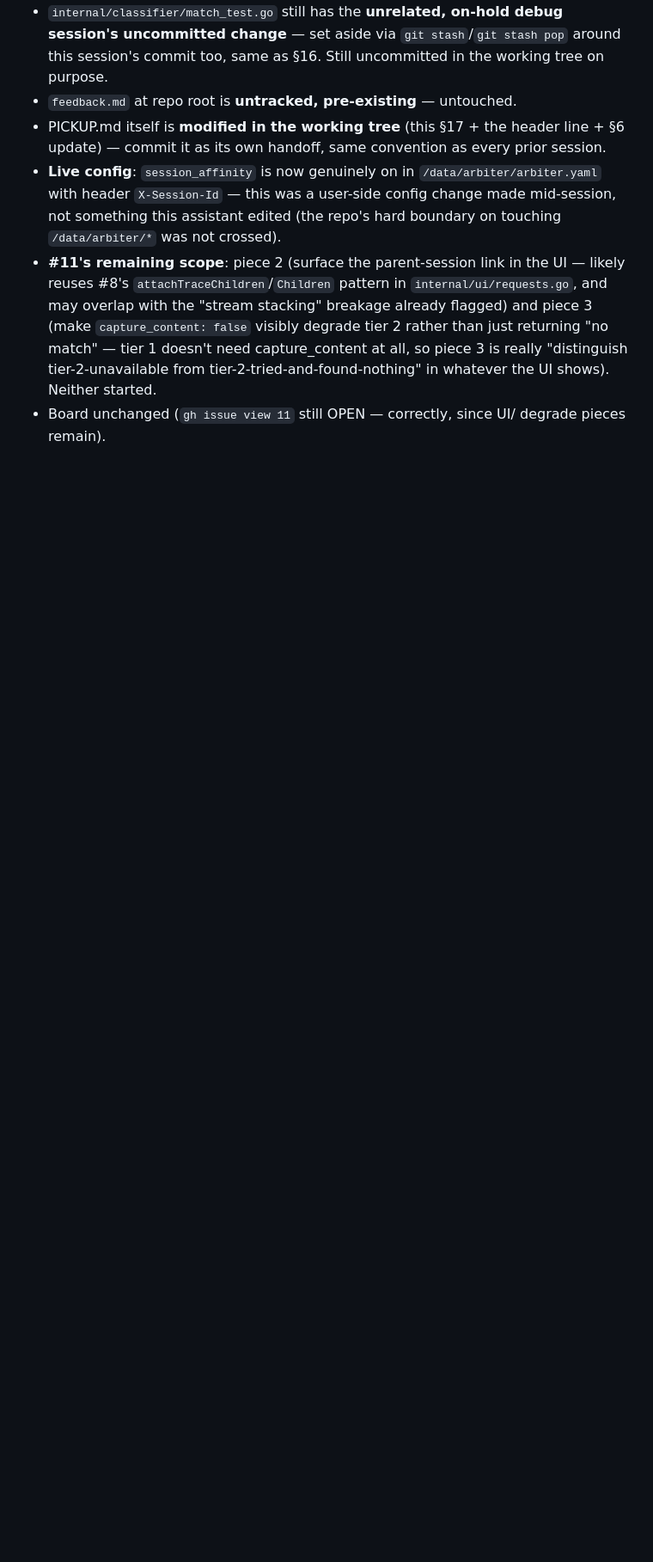
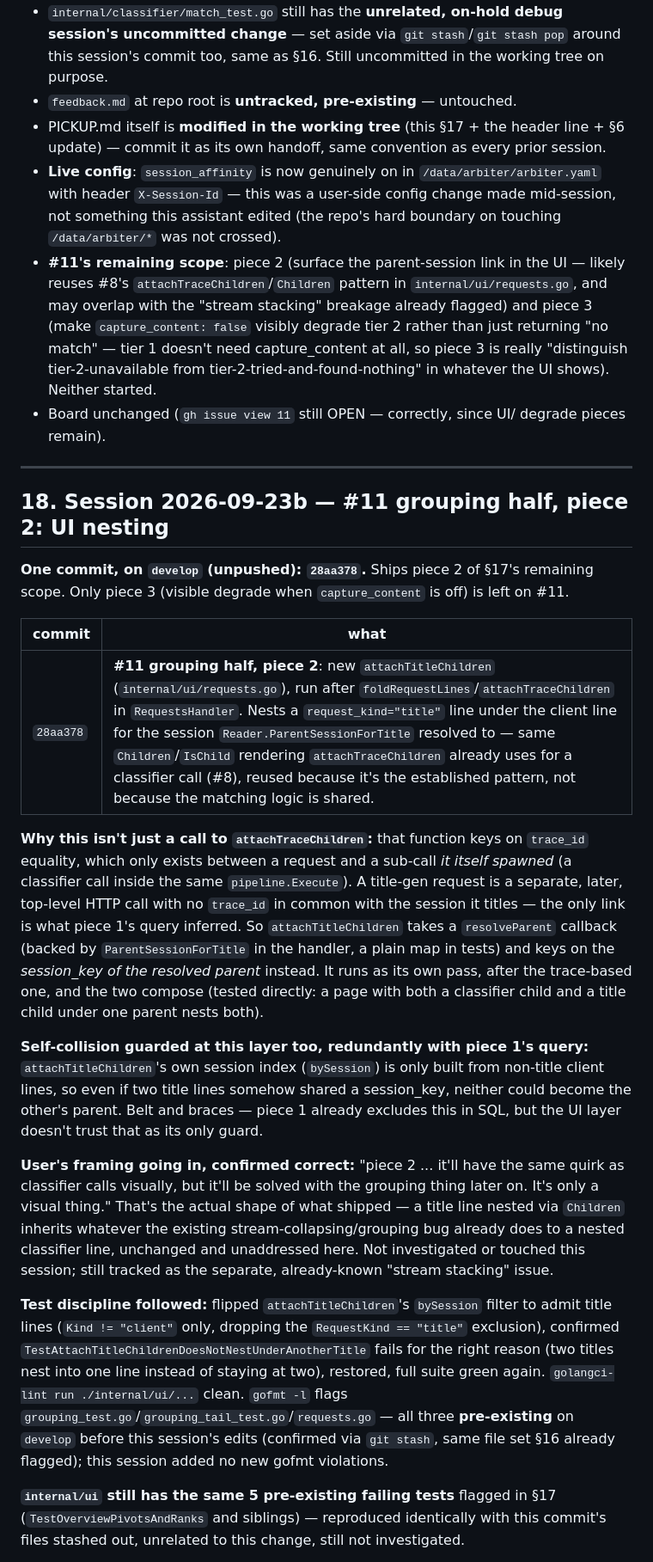
Before and after one commit to cnf/arbiter, a Markdown page: PICKUP.md, the part around one of its changes. Shown at 86% size. Rendered like a GitHub page; blank space fills up the shorter version.

Commit message:
PICKUP.md: update for #11 grouping-half piece 2 (piece 3 still open)

```diff
--- a/PICKUP.md
+++ b/PICKUP.md
@@ -943,3 +945,60 @@ confirmed.
   UI shows). Neither started.
 - Board unchanged (`gh issue view 11` still OPEN — correctly, since UI/
   degrade pieces remain).
+
+---
+
+## 18. Session 2026-09-23b — #11 grouping half, piece 2: UI nesting
+
+**One commit, on `develop` (unpushed): `28aa378`.** Ships piece 2 of §17's
+remaining scope. Only piece 3 (visible degrade when `capture_content` is
+off) is left on #11.
+
+| commit | what |
+|---|---|
+| `28aa378` | **#11 grouping half, piece 2**: new `attachTitleChildren` (`internal/ui/requests.go`), run after `foldRequestLines`/`attachTraceChildren` in `RequestsHandler`. Nests a `request_kind="title"` line under the client line for the session `Reader.ParentSessionForTitle` resolved to — same `Children`/`IsChild` rendering `attachTraceChildren` already uses for a classifier call (#8), reused because it's the established pattern, not because the matching logic is shared. |
+
+**Why this isn't just a call to `attachTraceChildren`:** that function keys
+on `trace_id` equality, which only exists between a request and a sub-call
+*it itself spawned* (a classifier call inside the same `pipeline.Execute`).
+A title-gen request is a separate, later, top-level HTTP call with no
+`trace_id` in common with the session it titles — the only link is what
+piece 1's query inferred. So `attachTitleChildren` takes a `resolveParent`
+callback (backed by `ParentSessionForTitle` in the handler, a plain map in
+tests) and keys on the *session_key of the resolved parent* instead. It runs
+as its own pass, after the trace-based one, and the two compose (tested
+directly: a page with both a classifier child and a title child under one
+parent nests both).
+
+**Self-collision guarded at this layer too, redundantly with piece 1's
+query:** `attachTitleChildren`'s own session index (`bySession`) is only
+built from non-title client lines, so even if two title lines somehow
+shared a session_key, neither could become the other's parent. Belt and
+braces — piece 1 already excludes this in SQL, but the UI layer doesn't
+trust that as its only guard.
+
+**User's framing going in, confirmed correct:** "piece 2 ... it'll have the
+same quirk as classifier calls visually, but it'll be solved with the
+grouping thing later on. It's only a visual thing." That's the actual shape
+of what shipped — a title line nested via `Children` inherits whatever the
+existing stream-collapsing/grouping bug already does to a nested classifier
+line, unchanged and unaddressed here. Not investigated or touched this
+session; still tracked as the separate, already-known "stream stacking"
+issue.
+
+**Test discipline followed:** flipped `attachTitleChildren`'s `bySession`
+filter to admit title lines (`Kind != "client"` only, dropping the
+`RequestKind == "title"` exclusion), confirmed
+`TestAttachTitleChildrenDoesNotNestUnderAnotherTitle` fails for the right
+reason (two titles nest into one line instead of staying at two), restored,
+full suite green again. `golangci-lint run ./internal/ui/...` clean. `gofmt
+-l` flags `grouping_test.go`/`grouping_tail_test.go`/`requests.go` — all
+three **pre-existing** on `develop` before this session's edits (confirmed
+via `git stash`, same file set §16 already flagged); this session added no
+new gofmt violations.
+
+**`internal/ui` still has the same 5 pre-existing failing tests** flagged
+in §17 (`TestOverviewPivotsAndRanks` and siblings) — reproduced identically
+with this commit's files stashed out, unrelated to this change, still not
+investigated.
+
```
Also changed, not shown: other parts of PICKUP.md (+30 -2 lines).
